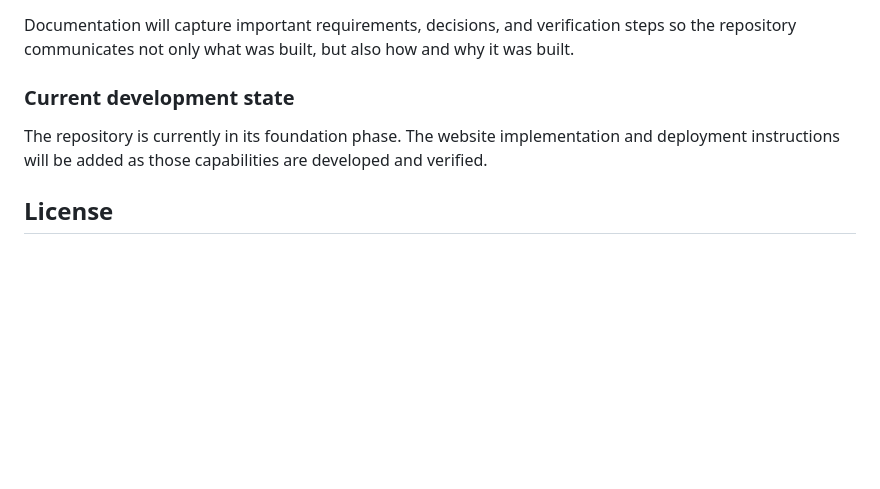
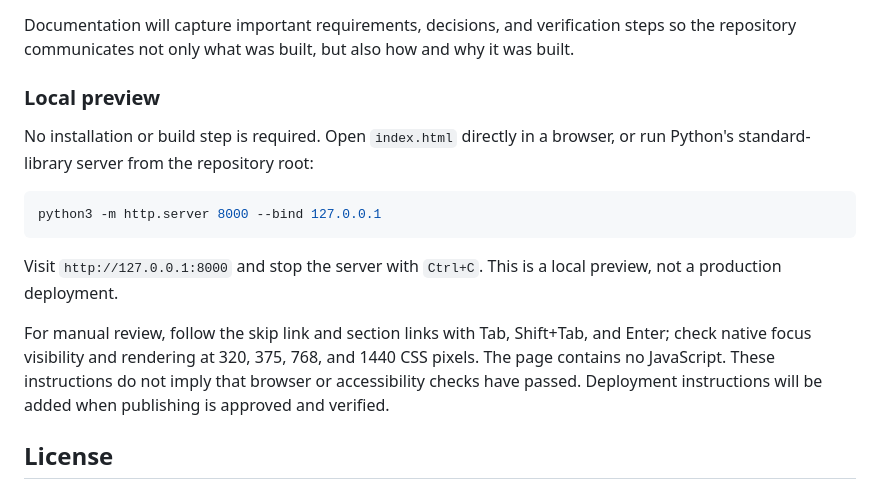
Before and after one commit to stephenglunt/landing-page, a Markdown page: README.md, the part around one of its changes. GitHub-like rendering; blank space fills up the shorter version.

````diff
--- a/README.md
+++ b/README.md
@@ -103,9 +119,17 @@ The project will use a branch-based workflow:
 
 Documentation will capture important requirements, decisions, and verification steps so the repository communicates not only what was built, but also how and why it was built.
 
-### Current development state
+### Local preview
 
-The repository is currently in its foundation phase. The website implementation and deployment instructions will be added as those capabilities are developed and verified.
+No installation or build step is required. Open `index.html` directly in a browser, or run Python's standard-library server from the repository root:
+
+```bash
+python3 -m http.server 8000 --bind 127.0.0.1
+```
+
+Visit `http://127.0.0.1:8000` and stop the server with `Ctrl+C`. This is a local preview, not a production deployment.
+
+For manual review, follow the skip link and section links with Tab, Shift+Tab, and Enter; check native focus visibility and rendering at 320, 375, 768, and 1440 CSS pixels. The page contains no JavaScript. These instructions do not imply that browser or accessibility checks have passed. Deployment instructions will be added when publishing is approved and verified.
 
 ## License
 
````
Also changed, not shown: other parts of README.md (+39 -23 lines).
